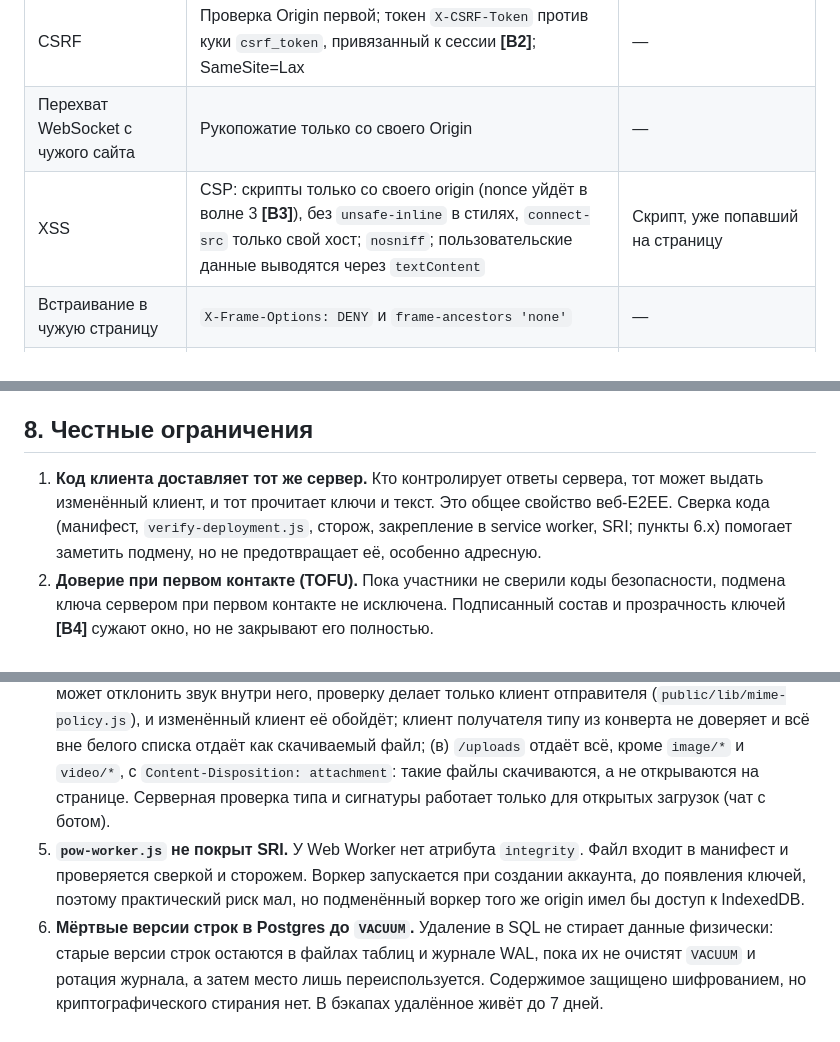
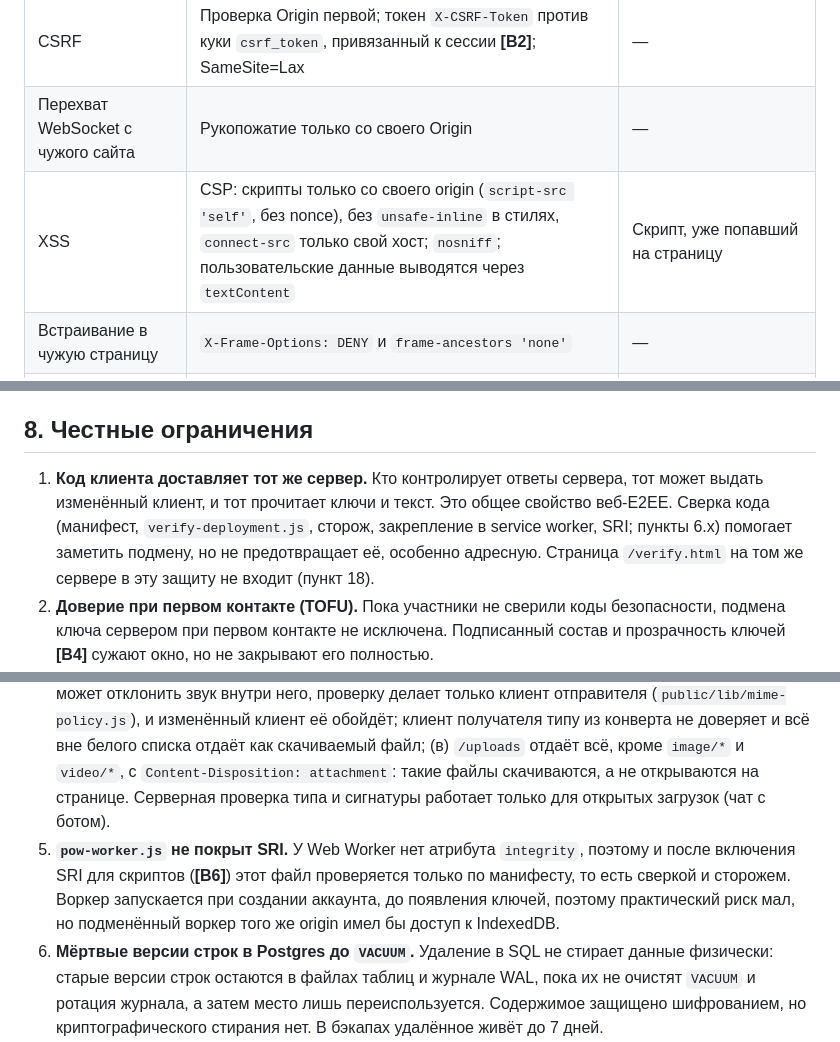
Before and after one commit to PortfolioBTS/masages, a Markdown page: docs/threat-model.md, 3 parts joined by grey strips. Drawn GitHub-style.

```diff
--- a/docs/threat-model.md
+++ b/docs/threat-model.md
@@ -251,7 +251,7 @@
 |---|---|---|
 | CSRF | Проверка Origin первой; токен `X-CSRF-Token` против куки `csrf_token`, привязанный к сессии **[В2]**; SameSite=Lax | — |
 | Перехват WebSocket с чужого сайта | Рукопожатие только со своего Origin | — |
-| XSS | CSP: скрипты только со своего origin (nonce уйдёт в волне 3 **[В3]**), без `unsafe-inline` в стилях, `connect-src` только свой хост; `nosniff`; пользовательские данные выводятся через `textContent` | Скрипт, уже попавший на страницу |
+| XSS | CSP: скрипты только со своего origin (`script-src 'self'`, без nonce), без `unsafe-inline` в стилях, `connect-src` только свой хост; `nosniff`; пользовательские данные выводятся через `textContent` | Скрипт, уже попавший на страницу |
 | Встраивание в чужую страницу | `X-Frame-Options: DENY` и `frame-ancestors 'none'` | — |
 | Утечка адреса через `Referer` | `Referrer-Policy: no-referrer` | — |
 | Файл открывается как страница | `/uploads` отдаёт всё, кроме `image/*` и `video/*`, с `Content-Disposition: attachment` (PDF, TXT, шифротекст `.bin`; неизвестное расширение тоже скачивается); тип определяется по расширению имени, которое выбирает сервер, а не клиент; в белом списке нет SVG и HTML; вложения — с `Cache-Control: no-store` | — |
@@ -380,11 +381,11 @@
 
 ## 8. Честные ограничения
 
-1. **Код клиента доставляет тот же сервер.** Кто контролирует ответы сервера, тот может выдать изменённый клиент, и тот прочитает ключи и текст. Это общее свойство веб-E2EE. Сверка кода (манифест, `verify-deployment.js`, сторож, закрепление в service worker, SRI; пункты 6.x) помогает заметить подмену, но не предотвращает её, особенно адресную.
+1. **Код клиента доставляет тот же сервер.** Кто контролирует ответы сервера, тот может выдать изменённый клиент, и тот прочитает ключи и текст. Это общее свойство веб-E2EE. Сверка кода (манифест, `verify-deployment.js`, сторож, закрепление в service worker, SRI; пункты 6.x) помогает заметить подмену, но не предотвращает её, особенно адресную. Страница `/verify.html` на том же сервере в эту защиту не входит (пункт 18).
 2. **Доверие при первом контакте (TOFU).** Пока участники не сверили коды безопасности, подмена ключа сервером при первом контакте не исключена. Подписанный состав и прозрачность ключей **[В4]** сужают окно, но не закрывают его полностью.
 3. **Метаданные живого соединения.** Сервер видит, кто подключён, когда и с какого адреса, и кто именно отправляет сообщение в момент отправки. Скрытие автора **[В4]** действует только на хранении: на работающем сервере запрос связан с кукой, сокетом и IP. Tor скрывает IP, но не аккаунт.
 4. **Звук убран не «в корне»: звук внутри видео не отличает никто, а тип зашифрованного вложения проверяет только клиент.** Запись голоса, плеер и звуковые типы удалены (T1.3a), но: (а) MP4 или WebM только со звуковой дорожкой под типом `video/*` не отличается от видео ни клиентом, ни сервером, потому что оба смотрят на заявленный тип и сигнатуру контейнера, а не на состав дорожек; (б) в E2EE-комнатах сервер видит шифротекст (`application/octet-stream`) и не может отклонить звук внутри него, проверку делает только клиент отправителя (`public/lib/mime-policy.js`), и изменённый клиент её обойдёт; клиент получателя типу из конверта не доверяет и всё вне белого списка отдаёт как скачиваемый файл; (в) `/uploads` отдаёт всё, кроме `image/*` и `video/*`, с `Content-Disposition: attachment`: такие файлы скачиваются, а не открываются на странице. Серверная проверка типа и сигнатуры работает только для открытых загрузок (чат с ботом).
-5. **`pow-worker.js` не покрыт SRI.** У Web Worker нет атрибута `integrity`. Файл входит в манифест и проверяется сверкой и сторожем. Воркер запускается при создании аккаунта, до появления ключей, поэтому практический риск мал, но подменённый воркер того же origin имел бы доступ к IndexedDB.
+5. **`pow-worker.js` не покрыт SRI.** У Web Worker нет атрибута `integrity`, поэтому и после включения SRI для скриптов (**[В6]**) этот файл проверяется только по манифесту, то есть сверкой и сторожем. Воркер запускается при создании аккаунта, до появления ключей, поэтому практический риск мал, но подменённый воркер того же origin имел бы доступ к IndexedDB.
 6. **Мёртвые версии строк в Postgres до `VACUUM`.** Удаление в SQL не стирает данные физически: старые версии строк остаются в файлах таблиц и журнале WAL, пока их не очистят `VACUUM` и ротация журнала, а затем место лишь переиспользуется. Содержимое защищено шифрованием, но криптографического стирания нет. В бэкапах удалённое живёт до 7 дней.
 7. **Физический доступ к базе раскрывает порядок вставок** (физический порядок строк, служебные колонки, журнал). Огрубление времени до минуты и случайные id этого не скрывают.
 8. **Реакции хранятся с `user_id`.** Сервер и дамп видят, кто какой реакцией отметил какое сообщение. Шифрование реакций вынесено за пределы текущего плана.
```
Also changed, not shown: other parts of docs/threat-model.md (+9 -6 lines).
